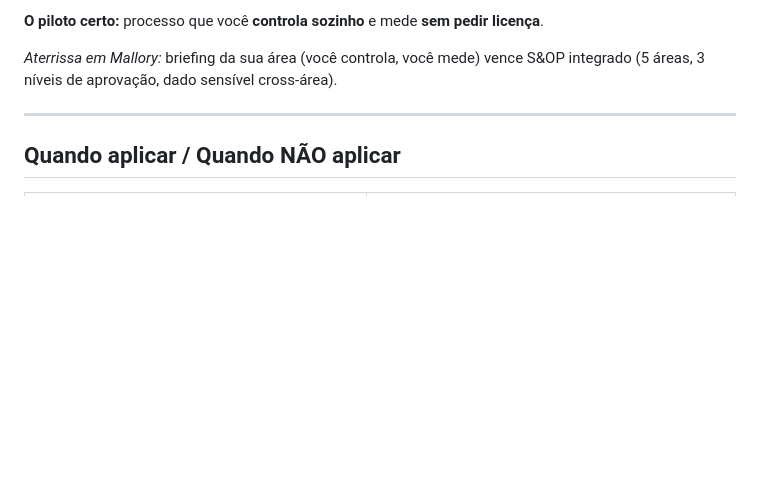
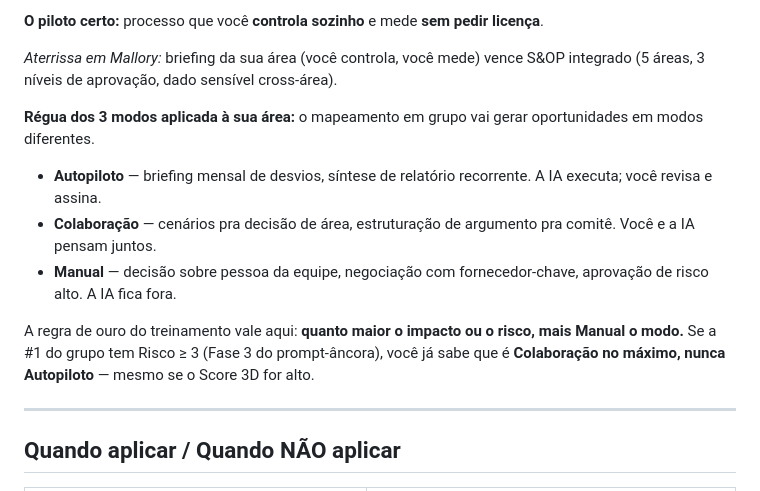
Before and after one commit to rslimaeng/pdl-mallory-gestao, a Markdown page: m3/index.md, the part around the change. Rendered like a GitHub page; blank space fills up the shorter version.

Commit message:
feat(m3 t2): Ponto 5 ganha régua dos 3 modos aplicada à área

```diff
--- a/m3/index.md
+++ b/m3/index.md
@@ -158,6 +158,14 @@ Você passa 3 meses convencendo e não roda um piloto.
 **O piloto certo:** processo que você **controla sozinho** e mede **sem pedir licença**.
 
 *Aterrissa em Mallory:* briefing da sua área (você controla, você mede) vence S&OP integrado (5 áreas, 3 níveis de aprovação, dado sensível cross-área).
+
+**Régua dos 3 modos aplicada à sua área:** o mapeamento em grupo vai gerar oportunidades em modos diferentes.
+
+- **Autopiloto** — briefing mensal de desvios, síntese de relatório recorrente. A IA executa; você revisa e assina.
+- **Colaboração** — cenários pra decisão de área, estruturação de argumento pra comitê. Você e a IA pensam juntos.
+- **Manual** — decisão sobre pessoa da equipe, negociação com fornecedor-chave, aprovação de risco alto. A IA fica fora.
+
+A regra de ouro do treinamento vale aqui: **quanto maior o impacto ou o risco, mais Manual o modo.** Se a #1 do grupo tem Risco ≥ 3 (Fase 3 do prompt-âncora), você já sabe que é **Colaboração no máximo, nunca Autopiloto** — mesmo se o Score 3D for alto.
 
 ---
 
```
